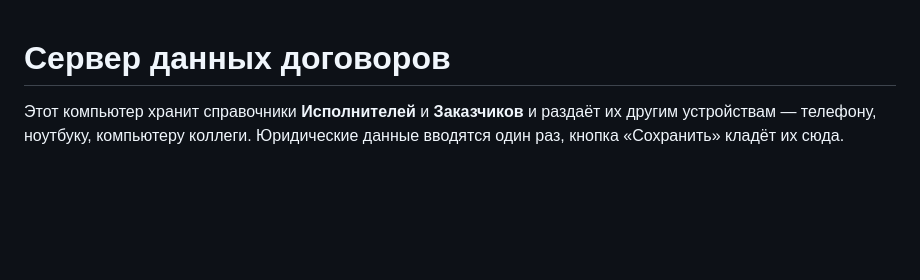
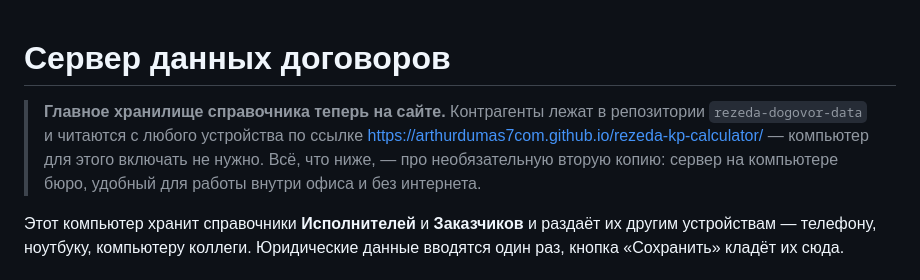
Before and after one commit to ArthurDumas7com/rezeda-kp-calculator, a Markdown page: server/README.md, the part around the change. GitHub-like rendering; blank space fills up the shorter version.

Commit message:
Документация: хранилище справочника переехало на сайт
Co-Authored-By: Claude Opus 5 <noreply@anthropic.com>

```diff
--- a/server/README.md
+++ b/server/README.md
@@ -1,4 +1,10 @@
 # Сервер данных договоров
+
+> **Главное хранилище справочника теперь на сайте.** Контрагенты лежат в
+> репозитории `rezeda-dogovor-data` и читаются с любого устройства по ссылке
+> https://arthurdumas7com.github.io/rezeda-kp-calculator/ — компьютер для этого
+> включать не нужно. Всё, что ниже, — про необязательную вторую копию: сервер
+> на компьютере бюро, удобный для работы внутри офиса и без интернета.
 
 Этот компьютер хранит справочники **Исполнителей** и **Заказчиков** и раздаёт их
 другим устройствам — телефону, ноутбуку, компьютеру коллеги. Юридические данные
```
Also changed, not shown: CLAUDE.md (+11 -2 lines).
